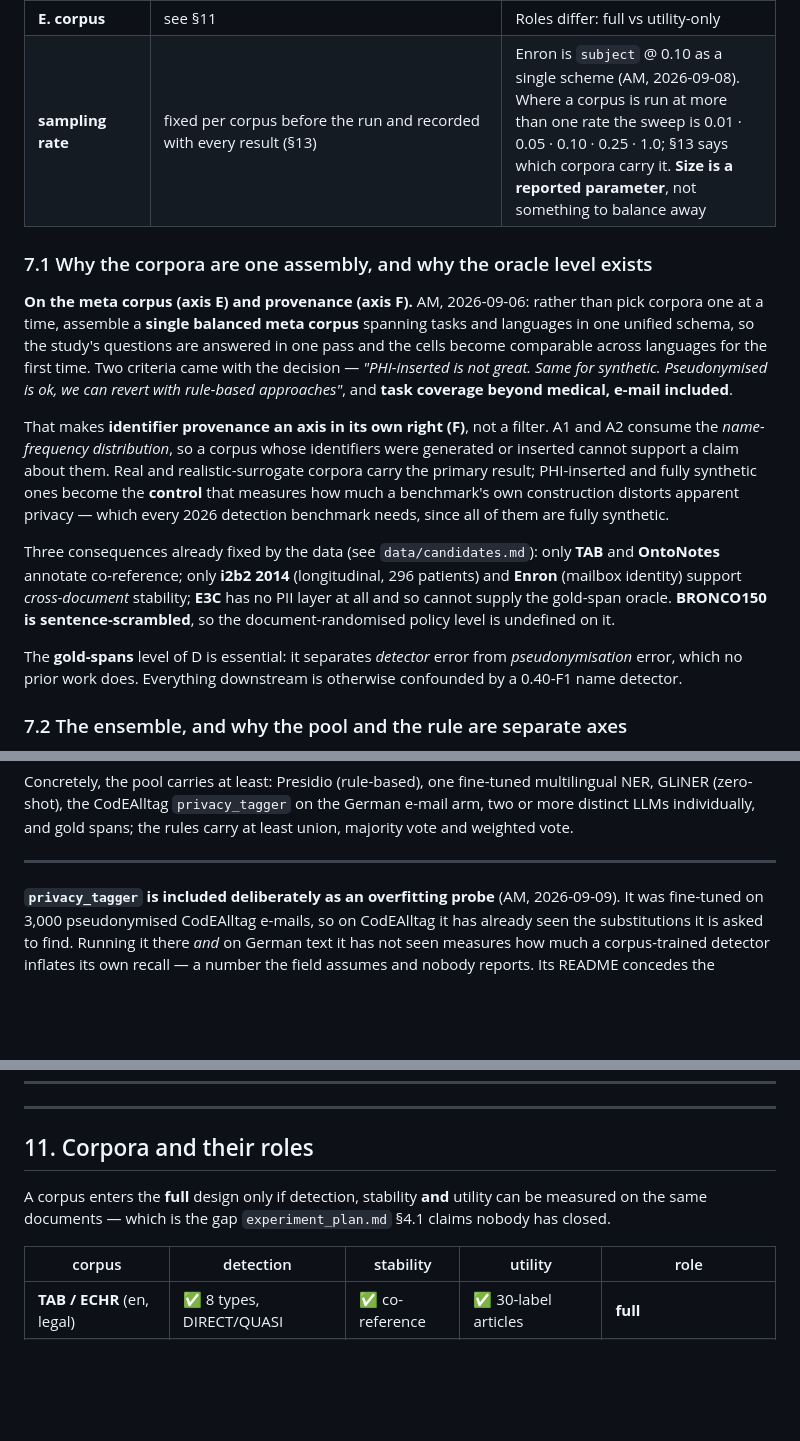
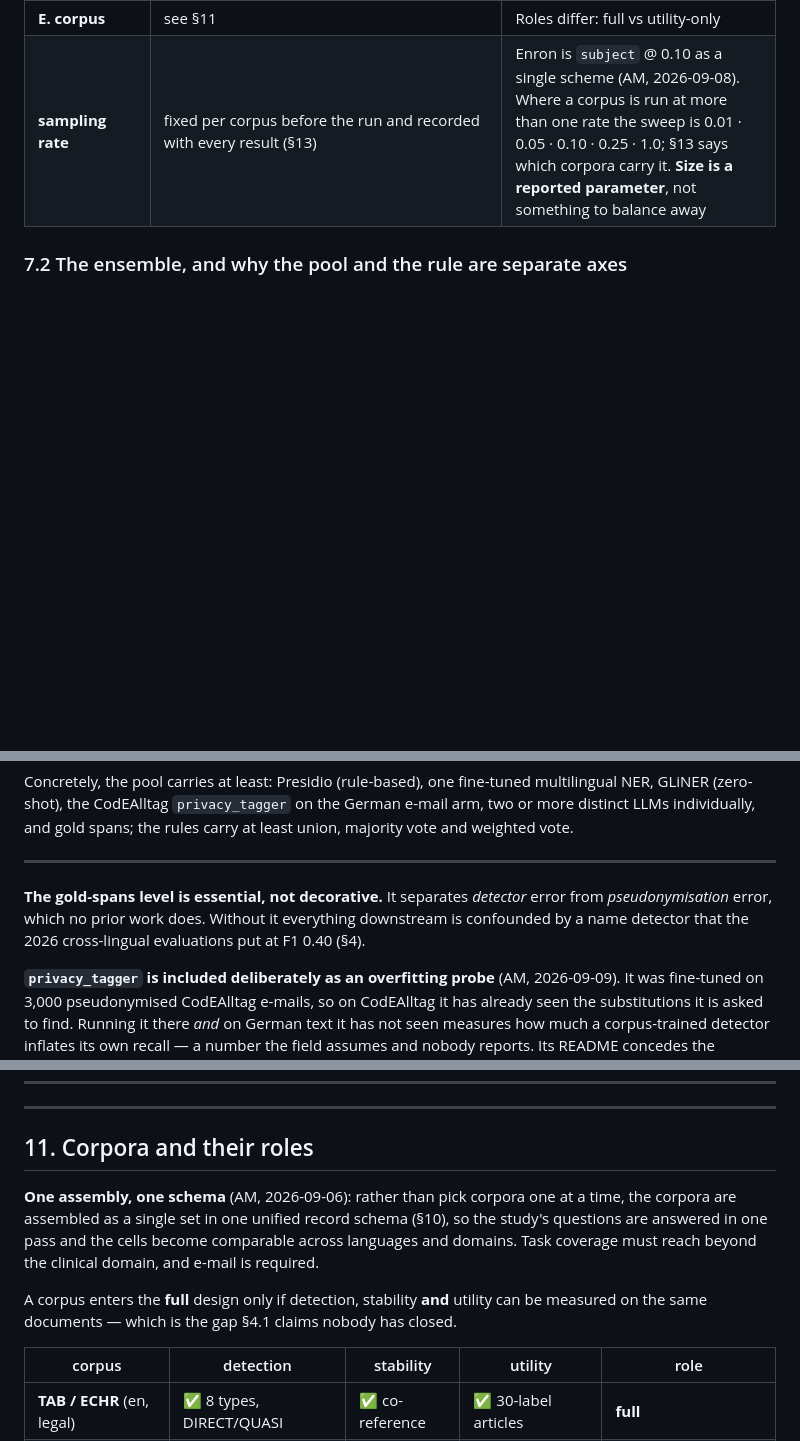
Before and after one commit to akmaier/pseudonymization, a Markdown page: experiment_plan.md, 3 parts joined by grey strips. Drawn GitHub-style; blank space fills up the shorter version.

Commit message:
Delete section 7.1; relocate its two live passages (approved AM, 2026-09-09)
Approved before editing.

Of four paragraphs, one was alive. The second was entirely about axis F,
which was struck. The third duplicated sections 11, 12 and 19 and
pointed at data/candidates.md, and carried a count the provenance audit
corrected. Both are gone.

Moved rather than lost:

- the gold-span oracle justification joins axis D's note, where it
  explains a level that section 7 listed without saying why: it separates
  detector error from pseudonymisation error, which no prior work does,
  and without it everything downstream is confounded by a name detector
  the 2026 evaluations put at F1 0.40.
- AM's assembly decision of 2026-09-06 -- one corpus set in one schema,
  so the questions are answered in one pass and cells are comparable
  across languages and domains, with task coverage beyond clinical and
  e-mail required -- joins the opening of section 11, where the corpus
  set is. It existed nowhere else in the file. The clause that named
  axis F, and the remark that was turned into axis F, are not carried
  across.

This removes the last mention of axis F anywhere in the plan.

Co-Authored-By: Claude Opus 5 (1M context) <noreply@anthropic.com>
Claude-Session: https://claude.ai/code/session_01YFzek1hoGMeERZdMDx6jLm

```diff
--- a/experiment_plan.md
+++ b/experiment_plan.md
@@ -317,32 +317,6 @@ it was measured on.*
 | **E. corpus** | see §11 | Roles differ: full vs utility-only |
 | **sampling rate** | fixed per corpus before the run and recorded with every result (§13) | Enron is `subject` @ 0.10 as a single scheme (AM, 2026-09-08). Where a corpus is run at more than one rate the sweep is 0.01 · 0.05 · 0.10 · 0.25 · 1.0; §13 says which corpora carry it. **Size is a reported parameter**, not something to balance away |
 
-### 7.1 Why the corpora are one assembly, and why the oracle level exists
-
-**On the meta corpus (axis E) and provenance (axis F).** AM, 2026-09-06: rather than pick corpora
-one at a time, assemble a **single balanced meta corpus** spanning tasks and languages in one unified
-schema, so the study's questions are answered in one pass and the cells become comparable across
-languages for the first time. Two criteria came with the decision — *"PHI-inserted is not great. Same
-for synthetic. Pseudonymised is ok, we can revert with rule-based approaches"*, and **task coverage
-beyond medical, e-mail included**.
-
-That makes **identifier provenance an axis in its own right (F)**, not a filter. A1 and A2 consume
-the *name-frequency distribution*, so a corpus whose identifiers were generated or inserted cannot
-support a claim about them. Real and realistic-surrogate corpora carry the primary result;
-PHI-inserted and fully synthetic ones become the **control** that measures how much a benchmark's own
-construction distorts apparent privacy — which every 2026 detection benchmark needs, since all of
-them are fully synthetic.
-
-Three consequences already fixed by the data (see `data/candidates.md`): only **TAB** and
-**OntoNotes** annotate co-reference; only **i2b2 2014** (longitudinal, 296 patients) and **Enron**
-(mailbox identity) support *cross-document* stability; **E3C** has no PII layer at all and so cannot
-supply the gold-span oracle. **BRONCO150 is sentence-scrambled**, so the document-randomised policy
-level is undefined on it.
-
-The **gold-spans** level of D is essential: it separates *detector* error from *pseudonymisation*
-error, which no prior work does. Everything downstream is otherwise confounded by a 0.40-F1 name
-detector.
-
 ### 7.2 The ensemble, and why the pool and the rule are separate axes
 
 **On the ensemble (axes D and D′).** In the group's own testing an ensemble outperformed every
@@ -382,6 +356,10 @@ GLiNER (zero-shot), the CodEAlltag `privacy_tagger` on the German e-mail arm, tw
 LLMs individually, and gold spans; the rules carry at least union, majority vote and weighted vote.
 
 ---
+
+**The gold-spans level is essential, not decorative.** It separates *detector* error from
+*pseudonymisation* error, which no prior work does. Without it everything downstream is confounded by
+a name detector that the 2026 cross-lingual evaluations put at F1 0.40 (§4).
 
 **`privacy_tagger` is included deliberately as an overfitting probe** (AM, 2026-09-09). It was
 fine-tuned on 3,000 pseudonymised CodEAlltag e-mails, so on CodEAlltag it has already seen the
@@ -574,8 +552,13 @@ either populate them or declare them null, and a corpus with both null cannot en
 
 ## 11. Corpora and their roles
 
+**One assembly, one schema** (AM, 2026-09-06): rather than pick corpora one at a time, the corpora
+are assembled as a single set in one unified record schema (§10), so the study's questions are
+answered in one pass and the cells become comparable across languages and domains. Task coverage must
+reach beyond the clinical domain, and e-mail is required.
+
 A corpus enters the **full** design only if detection, stability **and** utility can be measured on
-the same documents — which is the gap `experiment_plan.md` §4.1 claims nobody has closed.
+the same documents — which is the gap §4.1 claims nobody has closed.
 
 | corpus | detection | stability | utility | role |
 |---|---|---|---|---|
```
